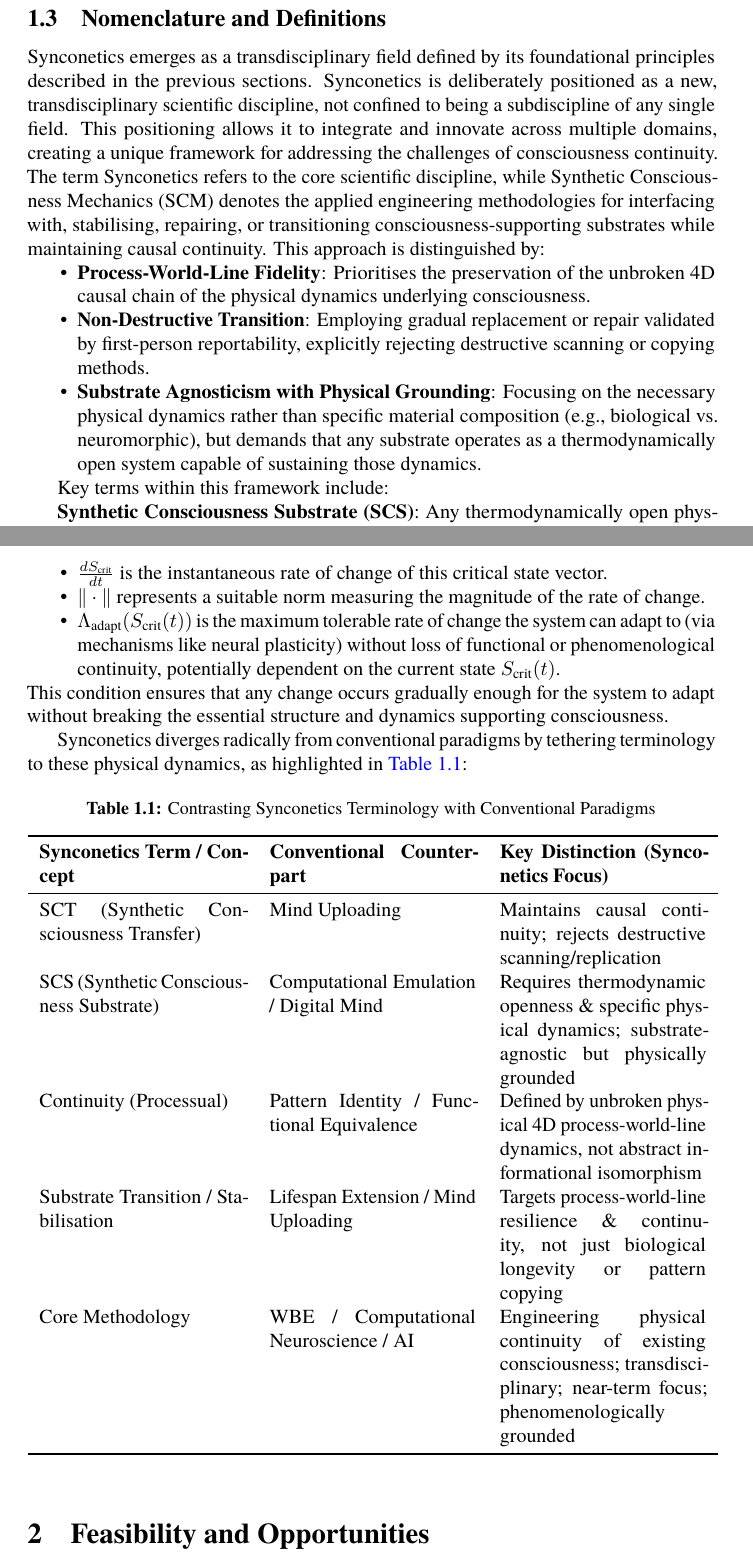
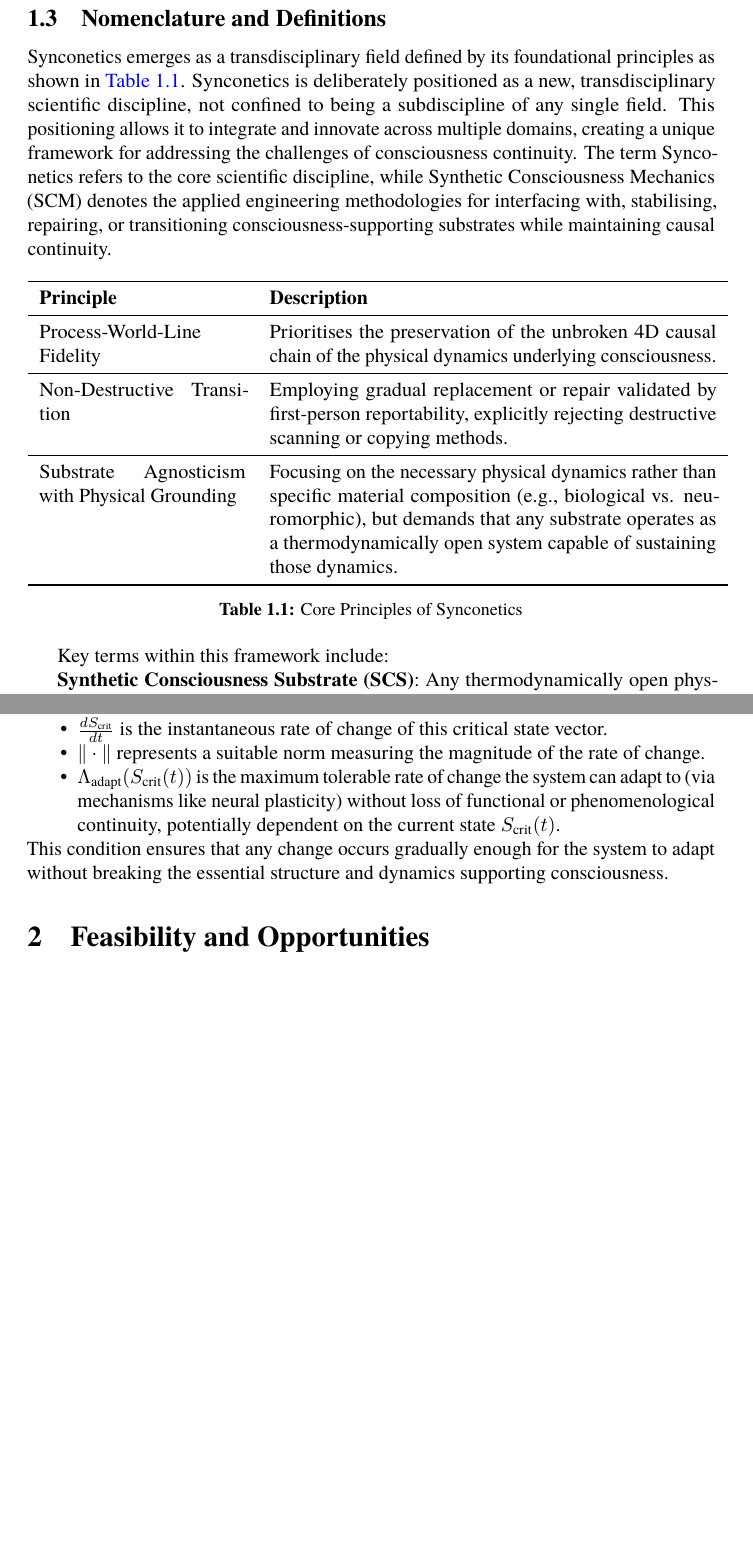
Before and after one commit to danburonline/public-writings, a LaTeX paper (02_essays/2025/002_essay/essay.tex): two parts of pages 9 and 10 of 23 before the commit and two parts of pages 9 and 10 of 22 after it, joined at a grey line, cut so that both start at the same text, the shorter picture padded with empty space. Compiled offline with pdfLaTeX.

Commit message:
Fine-tuning before eating lunch

```diff
--- a/02_essays/2025/002_essay/essay.tex
+++ b/02_essays/2025/002_essay/essay.tex
@@ -125,13 +125,24 @@
   \subsection{Nomenclature and Definitions}
   \label{sec:nomenclature-definitions}
 
-  Synconetics emerges as a transdisciplinary field defined by its foundational principles described in the previous sections. Synconetics is deliberately positioned as a new, transdisciplinary scientific discipline, not confined to being a subdiscipline of any single field. This positioning allows it to integrate and innovate across multiple domains, creating a unique framework for addressing the challenges of consciousness continuity. The term Synconetics refers to the core scientific discipline, while Synthetic Consciousness Mechanics (SCM) denotes the applied engineering methodologies for interfacing with, stabilising, repairing, or transitioning consciousness-supporting substrates while maintaining causal continuity. This approach is distinguished by:
+  Synconetics emerges as a transdisciplinary field defined by its foundational principles as shown in \autoref{tab:synconetics-principles}. Synconetics is deliberately positioned as a new, transdisciplinary scientific discipline, not confined to being a subdiscipline of any single field. This positioning allows it to integrate and innovate across multiple domains, creating a unique framework for addressing the challenges of consciousness continuity. The term Synconetics refers to the core scientific discipline, while Synthetic Consciousness Mechanics (SCM) denotes the applied engineering methodologies for interfacing with, stabilising, repairing, or transitioning consciousness-supporting substrates while maintaining causal continuity.
 
-  \begin{itemize}
-    \item \textbf{Process-World-Line Fidelity}: Prioritises the preservation of the unbroken 4D causal chain of the physical dynamics underlying consciousness.
-    \item \textbf{Non-Destructive Transition}: Employing gradual replacement or repair validated by first-person reportability, explicitly rejecting destructive scanning or copying methods.
-    \item \textbf{Substrate Agnosticism with Physical Grounding}: Focusing on the necessary physical dynamics rather than specific material composition (e.g., biological vs. neuromorphic), but demands that any substrate operates as a thermodynamically open system capable of sustaining those dynamics.
-  \end{itemize}
+  \begin{table}[ht!]
+    \centering
+    \begin{tabular}{p{0.3\textwidth}p{0.65\textwidth}}
+      \toprule
+      \textbf{Principle}                            & \textbf{Description}                                                                                                                                                                                                                        \\
+      \midrule
+      Process-World-Line Fidelity                   & Prioritises the preservation of the unbroken 4D causal chain of the physical dynamics underlying consciousness.                                                                                                                             \\
+      \midrule
+      Non-Destructive Transition                    & Employing gradual replacement or repair validated by first-person reportability, explicitly rejecting destructive scanning or copying methods.                                                                                              \\
+      \midrule
+      Substrate Agnosticism with Physical Grounding & Focusing on the necessary physical dynamics rather than specific material composition (e.g., biological vs. neuromorphic), but demands that any substrate operates as a thermodynamically open system capable of sustaining those dynamics. \\
+      \bottomrule
+    \end{tabular}
+    \caption{Core Principles of Synconetics}
+    \label{tab:synconetics-principles}
+  \end{table}
 
   Key terms within this framework include:
 
@@ -162,27 +173,6 @@
   This condition ensures that any change occurs gradually enough for the system to adapt without breaking the essential structure and dynamics supporting consciousness.
 
   % TODO: Mention that solving death is different from making it hard to die, and describe this a bit
-
-  Synconetics diverges radically from conventional paradigms by tethering terminology to these physical dynamics, as highlighted in \autoref{tab:terminology-intro}:
-
-  % TODO Finish this and make it useful
-
-  \begin{table}[ht!]
-    \centering
-    \caption{Contrasting Synconetics Terminology with Conventional Paradigms}
-    \begin{tabular}{p{0.3\textwidth}p{0.3\textwidth}p{0.3\textwidth}}
-      \toprule
-      \textbf{Synconetics Term / Concept}     & \textbf{Conventional Counterpart}         & \textbf{Key Distinction (Synconetics Focus)}                                                                               \\
-      \midrule
-      SCT (Synthetic Consciousness Transfer)  & Mind Uploading                            & Maintains causal continuity; rejects destructive scanning/replication                                                      \\
-      SCS (Synthetic Consciousness Substrate) & Computational Emulation / Digital Mind    & Requires thermodynamic openness \& specific physical dynamics; substrate-agnostic but physically grounded                  \\
-      Continuity (Processual)                 & Pattern Identity / Functional Equivalence & Defined by unbroken physical 4D process-world-line dynamics, not abstract informational isomorphism                        \\
-      Substrate Transition / Stabilisation    & Lifespan Extension / Mind Uploading       & Targets process-world-line resilience \& continuity, not just biological longevity or pattern copying                      \\
-      Core Methodology                        & WBE / Computational Neuroscience / AI     & Engineering physical continuity of existing consciousness; transdisciplinary; near-term focus; phenomenologically grounded \\
-      \bottomrule
-    \end{tabular}
-    \label{tab:terminology-intro}
-  \end{table}
 
   \section{Feasibility and Opportunities}
   \label{sec:feasibility}
```
Also changed, not shown: 02_essays/2025/002_essay/essay.pdf, 02_essays/2025/002_essay/essay.tex (2 more changed lines).
